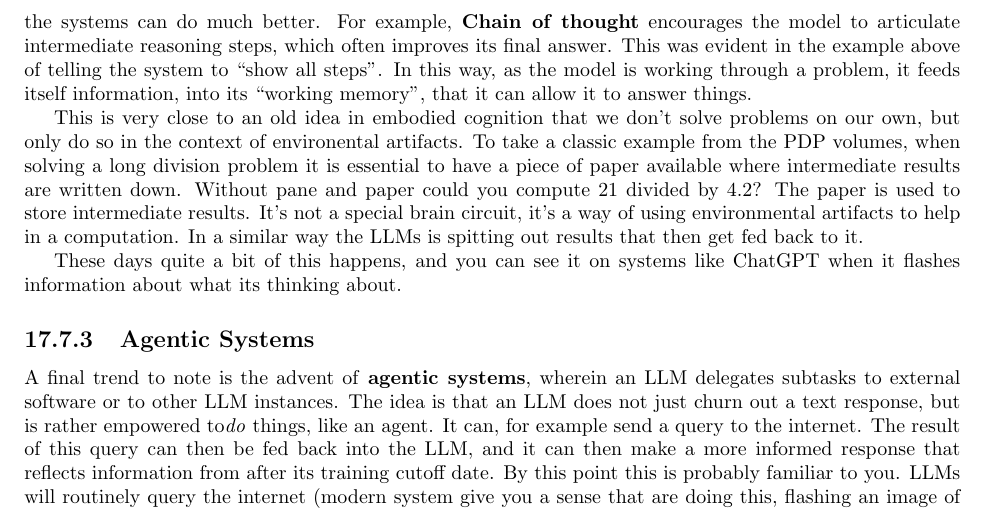
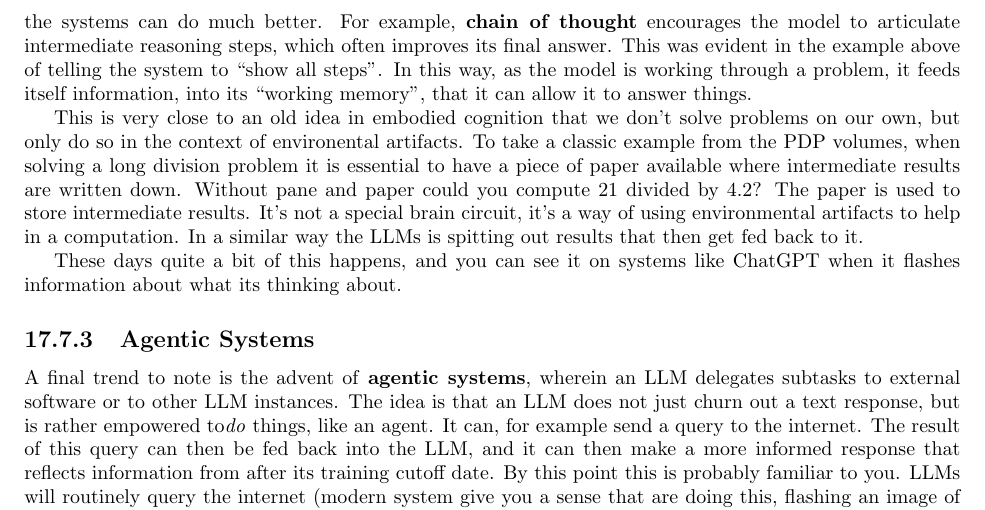
Before and after one commit to simbrain/NeuralNetworksCogSciBook, a LaTeX thesis (NeuralNetworksCogsci.tex, which reads Transformers.tex): part of page 194 of 246, cut so that both start at the same text. Compiled offline with pdfLaTeX.

Commit message:
fix: typo

```diff
--- a/Transformers.tex
+++ b/Transformers.tex
@@ -1592,7 +1592,7 @@ In fact, this kind of strategy is behind what has been called the ``reasoning
 revolution'' in LLMs, which began around 2023. Earlier LLMs had serious trouble
 with reasoning tasks, as emphasized in critiques like those of Melanie Mitchell
 (see section \ref{llmsBehavioral}). However, simply by a special form of prompt
-injection, the systems can do much better.  For example, \glossary{Chain of
+injection, the systems can do much better.  For example, \glossary{chain of
 thought} encourages the model to articulate intermediate reasoning steps, which
 often improves its final answer. This was evident in the example above of
 telling the system to ``show all steps''. In this way, as the model is working
```
